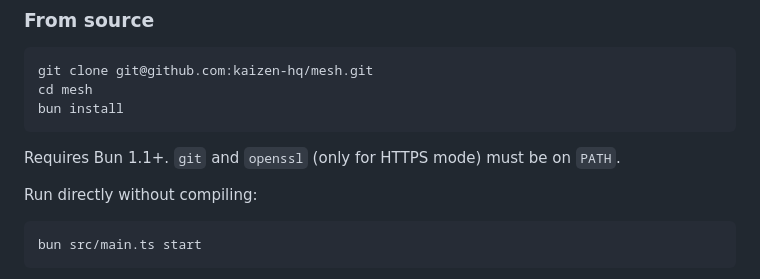
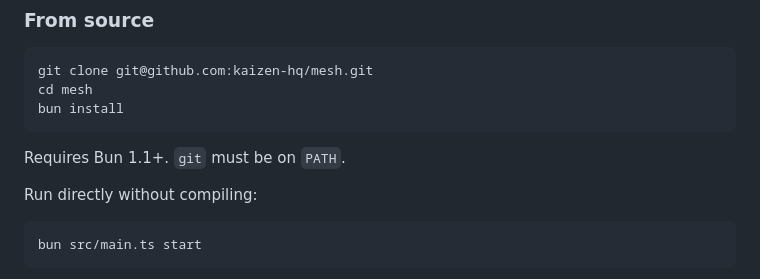
Before and after one commit to kaizen-hq/mesh, a Markdown page: README.md, the part around the change. Drawn GitHub-style.

Commit message:
chore: replaced openssl

````diff
--- a/README.md
+++ b/README.md
@@ -53,7 +53,7 @@ cd mesh
 bun install
 ```
 
-Requires Bun 1.1+. `git` and `openssl` (only for HTTPS mode) must be on `PATH`.
+Requires Bun 1.1+. `git` must be on `PATH`.
 
 Run directly without compiling:
 
````
